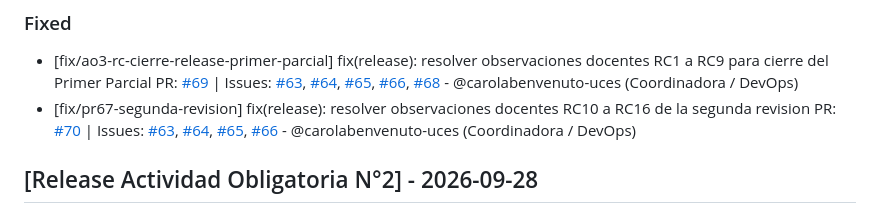
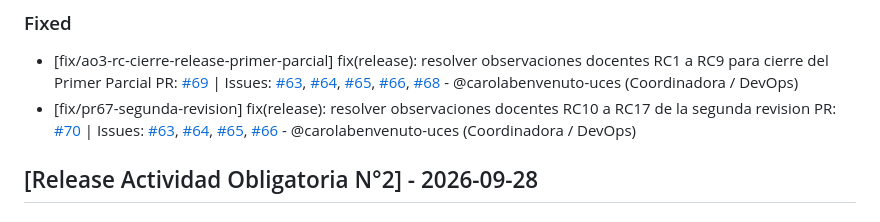
Before and after one commit to carolabenvenuto-uces/planit, a Markdown page: changelog.md, the part around the change. Rendered like a GitHub page.

Commit message:
docs(changelog): actualizar alcance a RC10-RC17 para la PR 70

```diff
--- a/changelog.md
+++ b/changelog.md
@@ -12,7 +12,7 @@
 
 ### Fixed
 - [fix/ao3-rc-cierre-release-primer-parcial] fix(release): resolver observaciones docentes RC1 a RC9 para cierre del Primer Parcial PR: [#69](https://github.com/carolabenvenuto-uces/planit/pull/69) | Issues: [#63](https://github.com/carolabenvenuto-uces/planit/issues/63), [#64](https://github.com/carolabenvenuto-uces/planit/issues/64), [#65](https://github.com/carolabenvenuto-uces/planit/issues/65), [#66](https://github.com/carolabenvenuto-uces/planit/issues/66), [#68](https://github.com/carolabenvenuto-uces/planit/issues/68) - @carolabenvenuto-uces (Coordinadora / DevOps)
-- [fix/pr67-segunda-revision] fix(release): resolver observaciones docentes RC10 a RC16 de la segunda revision PR: [#70](https://github.com/carolabenvenuto-uces/planit/pull/70) | Issues: [#63](https://github.com/carolabenvenuto-uces/planit/issues/63), [#64](https://github.com/carolabenvenuto-uces/planit/issues/64), [#65](https://github.com/carolabenvenuto-uces/planit/issues/65), [#66](https://github.com/carolabenvenuto-uces/planit/issues/66) - @carolabenvenuto-uces (Coordinadora / DevOps)
+- [fix/pr67-segunda-revision] fix(release): resolver observaciones docentes RC10 a RC17 de la segunda revision PR: [#70](https://github.com/carolabenvenuto-uces/planit/pull/70) | Issues: [#63](https://github.com/carolabenvenuto-uces/planit/issues/63), [#64](https://github.com/carolabenvenuto-uces/planit/issues/64), [#65](https://github.com/carolabenvenuto-uces/planit/issues/65), [#66](https://github.com/carolabenvenuto-uces/planit/issues/66) - @carolabenvenuto-uces (Coordinadora / DevOps)
 
 ## [Release Actividad Obligatoria N°2] - 2026-09-28
 
```
